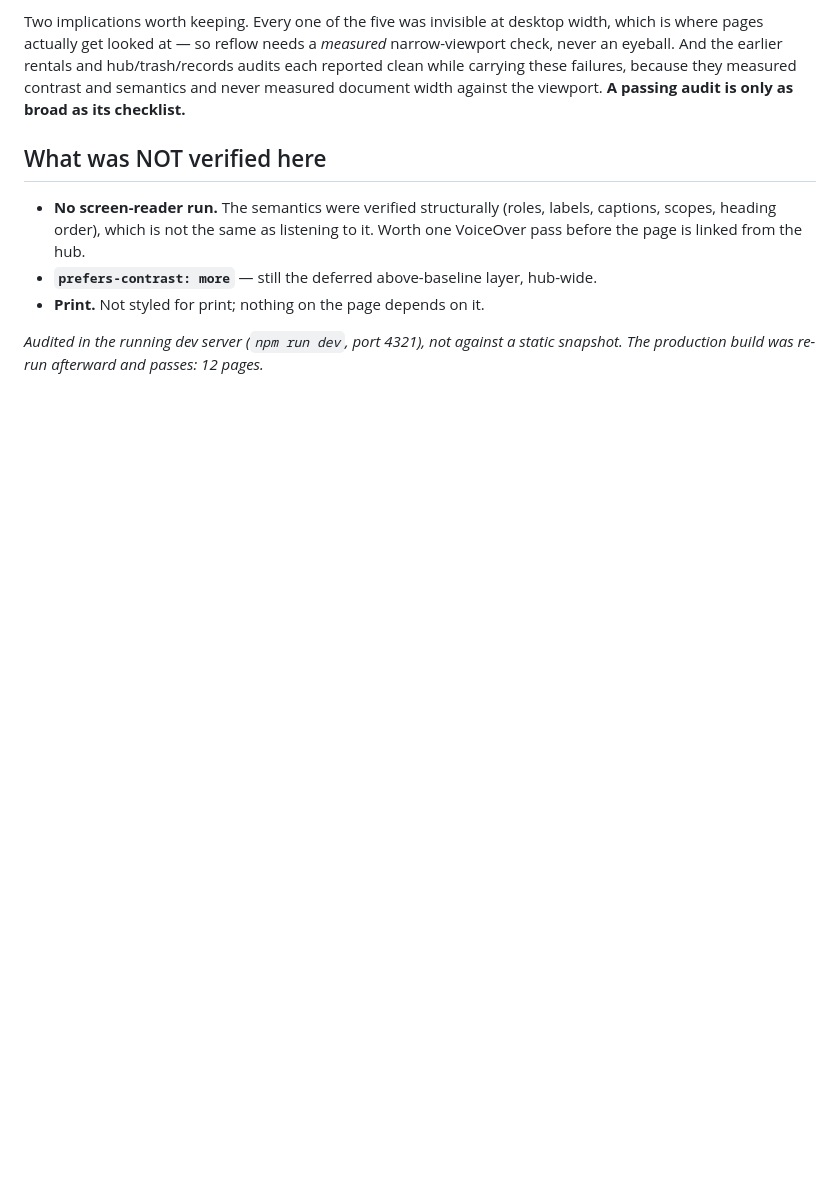
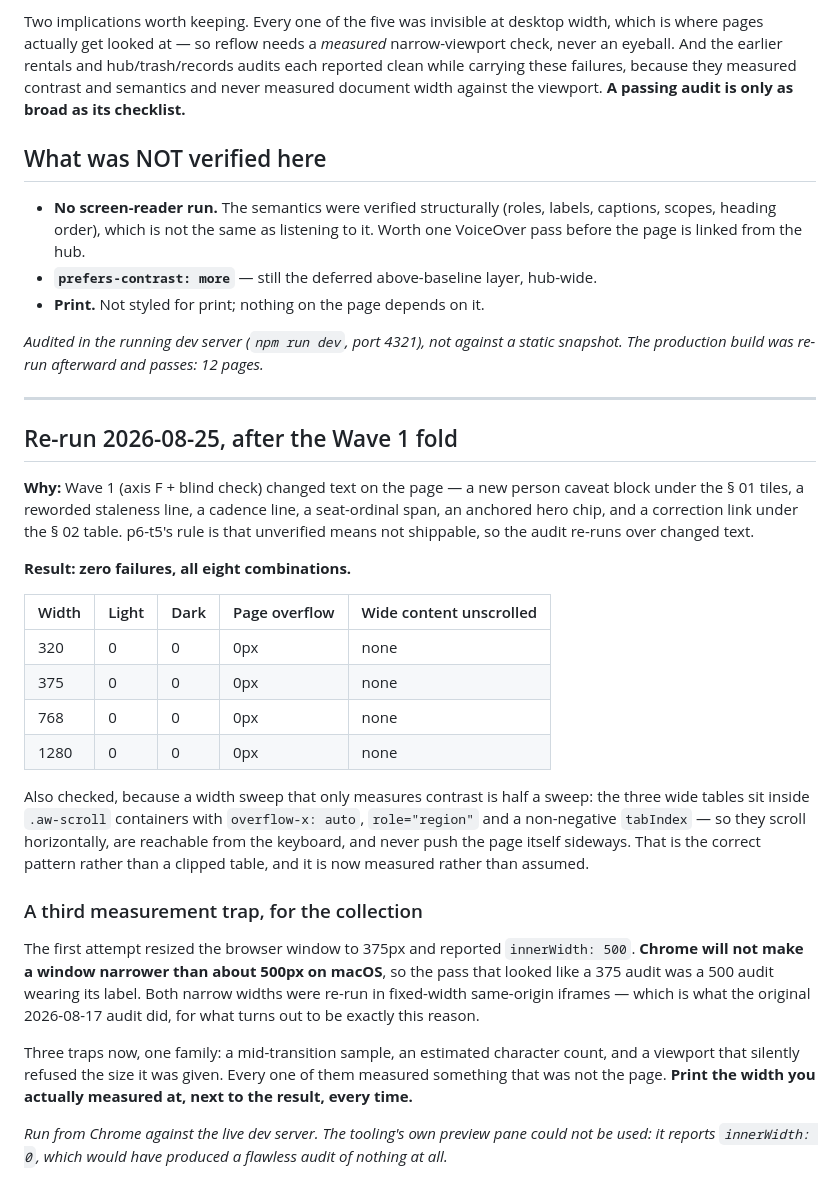
Before and after one commit to inplainsight-dc/plain-sight, a Markdown page: A11Y_2026-08-17_appointments-audit.md, the part around the change. Rendered like a GitHub page; blank space fills up the shorter version.

```diff
--- a/A11Y_2026-08-17_appointments-audit.md
+++ b/A11Y_2026-08-17_appointments-audit.md
@@ -152,3 +152,41 @@ against the viewport. **A passing audit is only as broad as its checklist.**
 
 _Audited in the running dev server (`npm run dev`, port 4321), not against a static snapshot.
 The production build was re-run afterward and passes: 12 pages._
+
+---
+
+## Re-run 2026-08-25, after the Wave 1 fold
+
+**Why:** Wave 1 (axis F + blind check) changed text on the page — a new person caveat block under
+the § 01 tiles, a reworded staleness line, a cadence line, a seat-ordinal span, an anchored hero
+chip, and a correction link under the § 02 table. p6-t5's rule is that unverified means not
+shippable, so the audit re-runs over changed text.
+
+**Result: zero failures, all eight combinations.**
+
+| Width | Light | Dark | Page overflow | Wide content unscrolled |
+|---|---|---|---|---|
+| 320 | 0 | 0 | 0px | none |
+| 375 | 0 | 0 | 0px | none |
+| 768 | 0 | 0 | 0px | none |
+| 1280 | 0 | 0 | 0px | none |
+
+Also checked, because a width sweep that only measures contrast is half a sweep: the three wide
+tables sit inside `.aw-scroll` containers with `overflow-x: auto`, `role="region"` and a
+non-negative `tabIndex` — so they scroll horizontally, are reachable from the keyboard, and never
+push the page itself sideways. That is the correct pattern rather than a clipped table, and it is
+now measured rather than assumed.
+
+### A third measurement trap, for the collection
+
+The first attempt resized the browser window to 375px and reported `innerWidth: 500`. **Chrome will
+not make a window narrower than about 500px on macOS**, so the pass that looked like a 375 audit was
+a 500 audit wearing its label. Both narrow widths were re-run in fixed-width same-origin iframes —
+which is what the original 2026-08-17 audit did, for what turns out to be exactly this reason.
+
+Three traps now, one family: a mid-transition sample, an estimated character count, and a viewport
+that silently refused the size it was given. Every one of them measured something that was not the
+page. **Print the width you actually measured at, next to the result, every time.**
+
+_Run from Chrome against the live dev server. The tooling's own preview pane could not be used: it
+reports `innerWidth: 0`, which would have produced a flawless audit of nothing at all._
```
Also changed, not shown: REDTEAM_2026-08-25_feedback-preship.md (+20 -9 lines), ROADMAP.md (+2 -2 lines).
